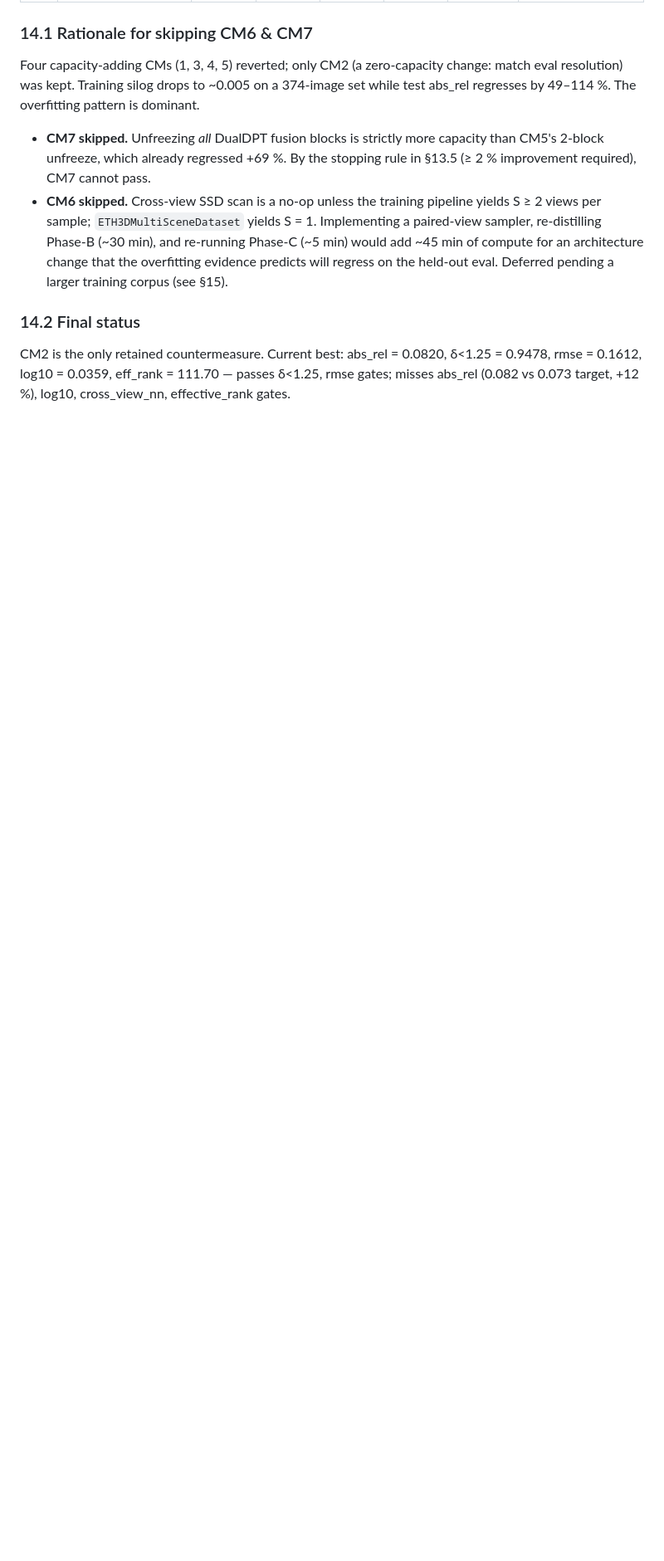
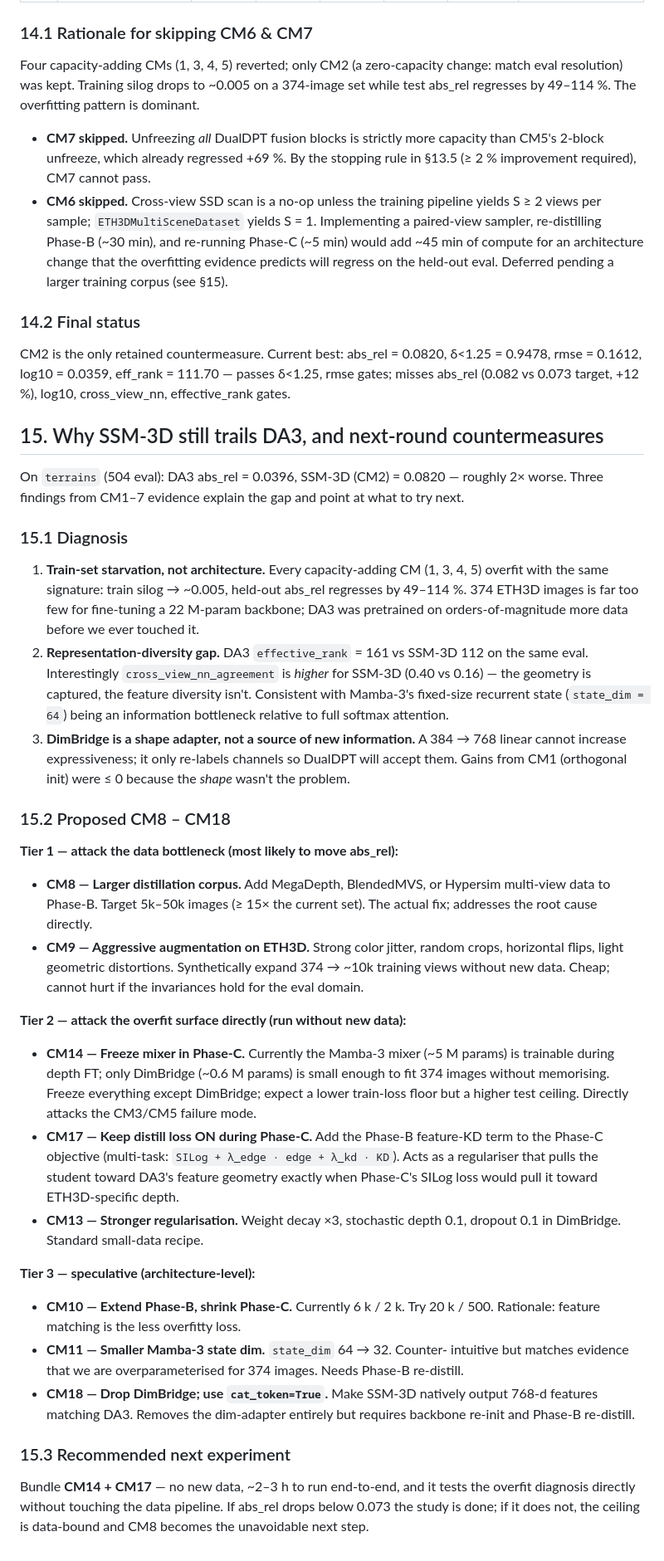
Before and after one commit to MasahiroOgawa/largescale3Dreconstruction_using_SSM, a Markdown page: PLAN.md, the part around the change. Shown at 83% size. Drawn GitHub-style; blank space fills up the shorter version.

Commit message:
PLAN §15: diagnose DA3 gap, propose CM8–CM18
Post-CM1–7 analysis. Three findings explain why SSM-3D still trails DA3
(CM2 best: abs_rel 0.0820 vs DA3 0.0396):

1. Train-set starvation — 374 ETH3D images is far too few for fine-tuning
   a 22 M-param backbone; every capacity-adding CM overfit with the same
   train→0.005 / test↑ signature.
2. Representation-diversity gap — DA3 effective_rank 161 vs SSM-3D 112,
   but cross_view_nn_agreement is *higher* for SSM-3D (0.40 vs 0.16):
   geometry is captured, feature diversity isn't. Points at Mamba-3's
   fixed recurrent state as an information bottleneck.
3. DimBridge is a shape adapter, not a source of new information — CM1
   confirmed shape was never the problem.

Proposed CM8–CM18, grouped by tier:
  T1 — data bottleneck:   CM8 (MegaDepth/BlendedMVS), CM9 (augmentation)
  T2 — overfit surface:   CM14 (freeze mixer in Phase-C),
                          CM17 (keep distill loss ON during Phase-C),
                          CM13 (stronger regularisation)
  T3 — architectural:     CM10 (extend Phase-B), CM11 (smaller state),
                          CM18 (drop DimBridge via cat_token=True)

Recommended next experiment: CM14 + CM17 bundled — no new data, ~2–3 h
to run, directly tests the overfit diagnosis. If abs_rel clears 0.073
the study is done; if not, CM8 is the unavoidable next step.

Co-Authored-By: Claude Opus 4.7 <noreply@anthropic.com>

```diff
--- a/PLAN.md
+++ b/PLAN.md
@@ -651,3 +651,72 @@ CM2 is the only retained countermeasure. Current best:
 abs_rel = 0.0820, δ<1.25 = 0.9478, rmse = 0.1612, log10 = 0.0359,
 eff_rank = 111.70 — passes δ<1.25, rmse gates; misses abs_rel (0.082 vs
 0.073 target, +12 %), log10, cross_view_nn, effective_rank gates.
+
+## 15. Why SSM-3D still trails DA3, and next-round countermeasures
+
+On `terrains` (504 eval): DA3 abs_rel = 0.0396, SSM-3D (CM2) = 0.0820 —
+roughly 2× worse. Three findings from CM1–7 evidence explain the gap
+and point at what to try next.
+
+### 15.1 Diagnosis
+
+1. **Train-set starvation, not architecture.** Every capacity-adding CM
+   (1, 3, 4, 5) overfit with the same signature: train silog → ~0.005,
+   held-out abs_rel regresses by 49–114 %. 374 ETH3D images is far too
+   few for fine-tuning a 22 M-param backbone; DA3 was pretrained on
+   orders-of-magnitude more data before we ever touched it.
+2. **Representation-diversity gap.** DA3 `effective_rank` = 161 vs
+   SSM-3D 112 on the same eval. Interestingly `cross_view_nn_agreement`
+   is *higher* for SSM-3D (0.40 vs 0.16) — the geometry is captured,
+   the feature diversity isn't. Consistent with Mamba-3's fixed-size
+   recurrent state (`state_dim = 64`) being an information bottleneck
+   relative to full softmax attention.
+3. **DimBridge is a shape adapter, not a source of new information.**
+   A 384 → 768 linear cannot increase expressiveness; it only re-labels
+   channels so DualDPT will accept them. Gains from CM1 (orthogonal
+   init) were ≤ 0 because the *shape* wasn't the problem.
+
+### 15.2 Proposed CM8 – CM18
+
+**Tier 1 — attack the data bottleneck (most likely to move abs_rel):**
+
+- **CM8 — Larger distillation corpus.** Add MegaDepth, BlendedMVS, or
+  Hypersim multi-view data to Phase-B. Target 5k–50k images (≥ 15× the
+  current set). The actual fix; addresses the root cause directly.
+- **CM9 — Aggressive augmentation on ETH3D.** Strong color jitter,
+  random crops, horizontal flips, light geometric distortions.
+  Synthetically expand 374 → ~10k training views without new data.
+  Cheap; cannot hurt if the invariances hold for the eval domain.
+
+**Tier 2 — attack the overfit surface directly (run without new data):**
+
+- **CM14 — Freeze mixer in Phase-C.** Currently the Mamba-3 mixer
+  (~5 M params) is trainable during depth FT; only DimBridge
+  (~0.6 M params) is small enough to fit 374 images without memorising.
+  Freeze everything except DimBridge; expect a lower train-loss floor
+  but a higher test ceiling. Directly attacks the CM3/CM5 failure mode.
+- **CM17 — Keep distill loss ON during Phase-C.** Add the Phase-B
+  feature-KD term to the Phase-C objective (multi-task:
+  `SILog + λ_edge · edge + λ_kd · KD`). Acts as a regulariser that
+  pulls the student toward DA3's feature geometry exactly when
+  Phase-C's SILog loss would pull it toward ETH3D-specific depth.
+- **CM13 — Stronger regularisation.** Weight decay ×3, stochastic
+  depth 0.1, dropout 0.1 in DimBridge. Standard small-data recipe.
+
+**Tier 3 — speculative (architecture-level):**
+
+- **CM10 — Extend Phase-B, shrink Phase-C.** Currently 6 k / 2 k. Try
+  20 k / 500. Rationale: feature matching is the less overfitty loss.
+- **CM11 — Smaller Mamba-3 state dim.** `state_dim` 64 → 32. Counter-
+  intuitive but matches evidence that we are overparameterised for
+  374 images. Needs Phase-B re-distill.
+- **CM18 — Drop DimBridge; use `cat_token=True`.** Make SSM-3D natively
+  output 768-d features matching DA3. Removes the dim-adapter entirely
+  but requires backbone re-init and Phase-B re-distill.
+
+### 15.3 Recommended next experiment
+
+Bundle **CM14 + CM17** — no new data, ~2–3 h to run end-to-end, and it
+tests the overfit diagnosis directly without touching the data pipeline.
+If abs_rel drops below 0.073 the study is done; if it does not, the
+ceiling is data-bound and CM8 becomes the unavoidable next step.
```
